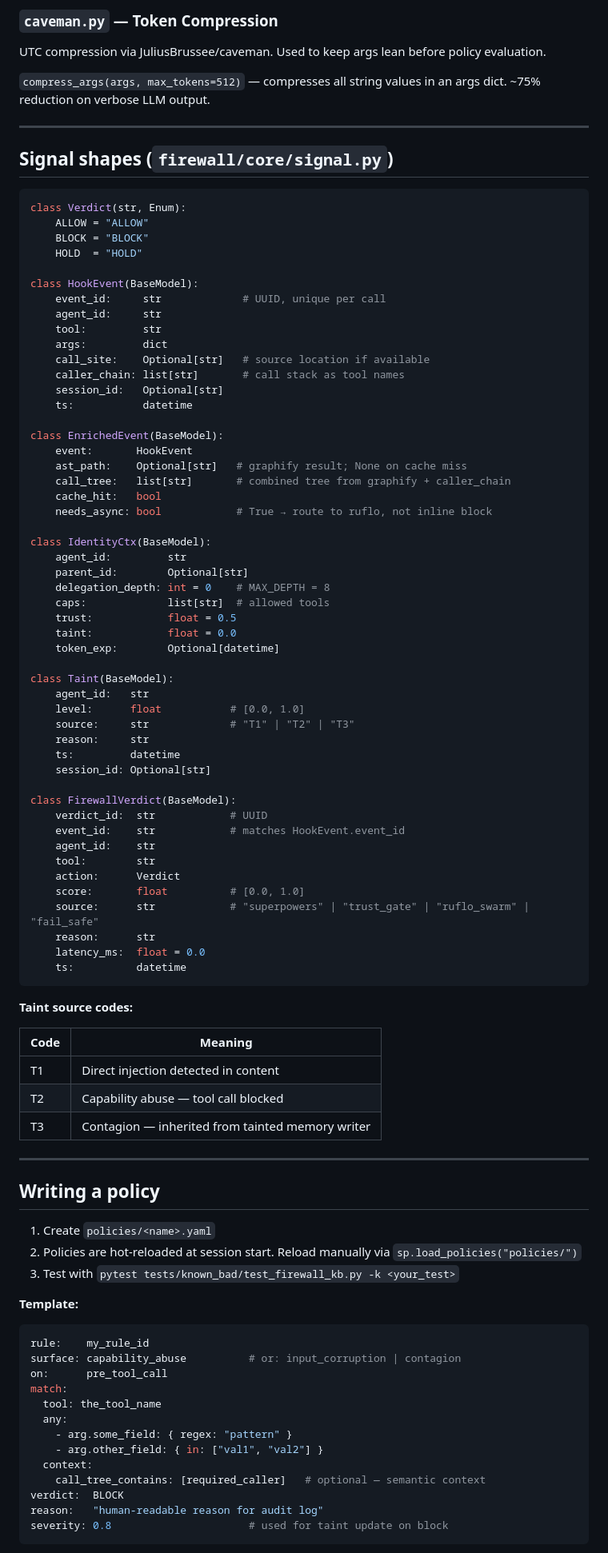
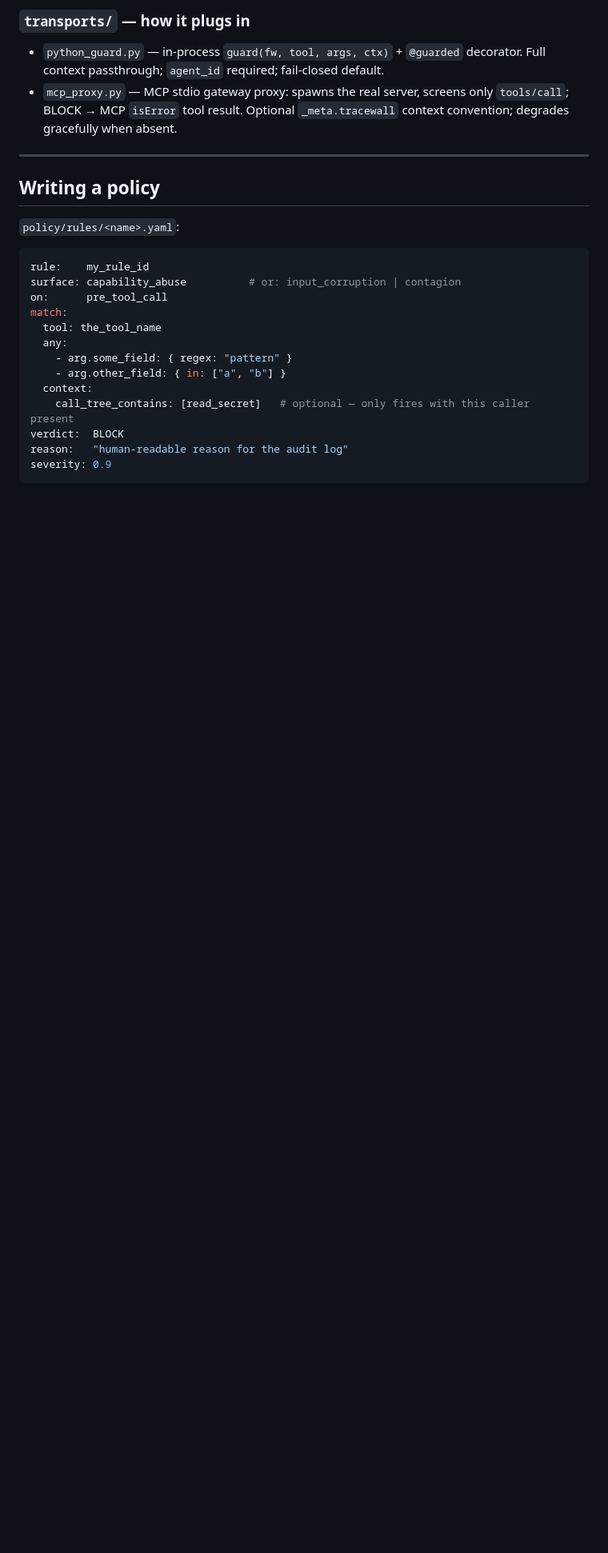
Before and after one commit to beejak/agentwatch-firewall, a Markdown page: docs/FIREWALL.md, the part around one of its changes. Shown at 80% size. Drawn GitHub-style; blank space fills up the shorter version.

````diff
--- a/docs/FIREWALL.md
+++ b/docs/FIREWALL.md
@@ -175,83 +119,16 @@ Callers are responsible for checking writer taint and calling `cavemem.propagate
-### `caveman.py` — Token Compression
-
-UTC compression via JuliusBrussee/caveman. Used to keep args lean before policy evaluation.
-
-`compress_args(args, max_tokens=512)` — compresses all string values in an args dict. ~75% reduction on verbose LLM output.
-
----
-
-## Signal shapes (`firewall/core/signal.py`)
-
-```python
-class Verdict(str, Enum):
-    ALLOW = "ALLOW"
-    BLOCK = "BLOCK"
-    HOLD  = "HOLD"
-
-class HookEvent(BaseModel):
-    event_id:     str             # UUID, unique per call
-    agent_id:     str
-    tool:         str
-    args:         dict
-    call_site:    Optional[str]   # source location if available
-    caller_chain: list[str]       # call stack as tool names
-    session_id:   Optional[str]
-    ts:           datetime
-
-class EnrichedEvent(BaseModel):
-    event:       HookEvent
-    ast_path:    Optional[str]   # graphify result; None on cache miss
-    call_tree:   list[str]       # combined tree from graphify + caller_chain
-    cache_hit:   bool
-    needs_async: bool            # True → route to ruflo, not inline block
-
-class IdentityCtx(BaseModel):
-    agent_id:         str
-    parent_id:        Optional[str]
-    delegation_depth: int = 0    # MAX_DEPTH = 8
-    caps:             list[str]  # allowed tools
-    trust:            float = 0.5
-    taint:            float = 0.0
-    token_exp:        Optional[datetime]
-
-class Taint(BaseModel):
-    agent_id:   str
-    level:      float           # [0.0, 1.0]
-    source:     str             # "T1" | "T2" | "T3"
-    reason:     str
-    ts:         datetime
-    session_id: Optional[str]
-
-class FirewallVerdict(BaseModel):
-    verdict_id:  str            # UUID
-    event_id:    str            # matches HookEvent.event_id
-    agent_id:    str
-    tool:        str
-    action:      Verdict
-    score:       float          # [0.0, 1.0]
-    source:      str            # "superpowers" | "trust_gate" | "ruflo_swarm" | "fail_safe"
-    reason:      str
-    latency_ms:  float = 0.0
-    ts:          datetime
-```
-
-**Taint source codes:**
-
-| Code | Meaning |
-|------|---------|
-| T1 | Direct injection detected in content |
-| T2 | Capability abuse — tool call blocked |
-| T3 | Contagion — inherited from tainted memory writer |
+### `transports/` — how it plugs in
+- `python_guard.py` — in-process `guard(fw, tool, args, ctx)` + `@guarded` decorator.
+  Full context passthrough; `agent_id` required; fail-closed default.
+- `mcp_proxy.py` — MCP stdio gateway proxy: spawns the real server, screens only
+  `tools/call`; BLOCK → MCP `isError` tool result. Optional `_meta.tracewall`
+  context convention; degrades gracefully when absent.
 
 ---
 
 ## Writing a policy
 
-1. Create `policies/<name>.yaml`
-2. Policies are hot-reloaded at session start. Reload manually via `sp.load_policies("policies/")`
-3. Test with `pytest tests/known_bad/test_firewall_kb.py -k <your_test>`
+`policy/rules/<name>.yaml`:
 
-**Template:**
 ```yaml
 rule:    my_rule_id
 surface: capability_abuse          # or: input_corruption | contagion
@@ -260,11 +137,11 @@ match:
   tool: the_tool_name
   any:
     - arg.some_field: { regex: "pattern" }
-    - arg.other_field: { in: ["val1", "val2"] }
+    - arg.other_field: { in: ["a", "b"] }
   context:
-    call_tree_contains: [required_caller]   # optional — semantic context
+    call_tree_contains: [read_secret]   # optional — only fires with this caller present
 verdict:  BLOCK
-reason:   "human-readable reason for audit log"
-severity: 0.8                      # used for taint update on block
+reason:   "human-readable reason for the audit log"
+severity: 0.9
 ```
 
````
Also changed, not shown: other parts of docs/FIREWALL.md (+119 -184 lines).
